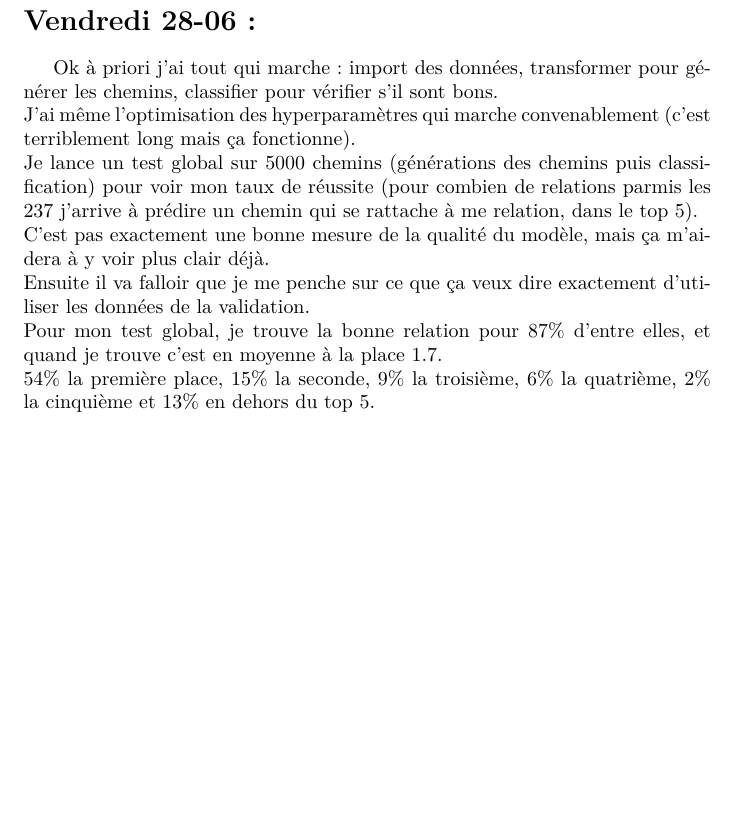
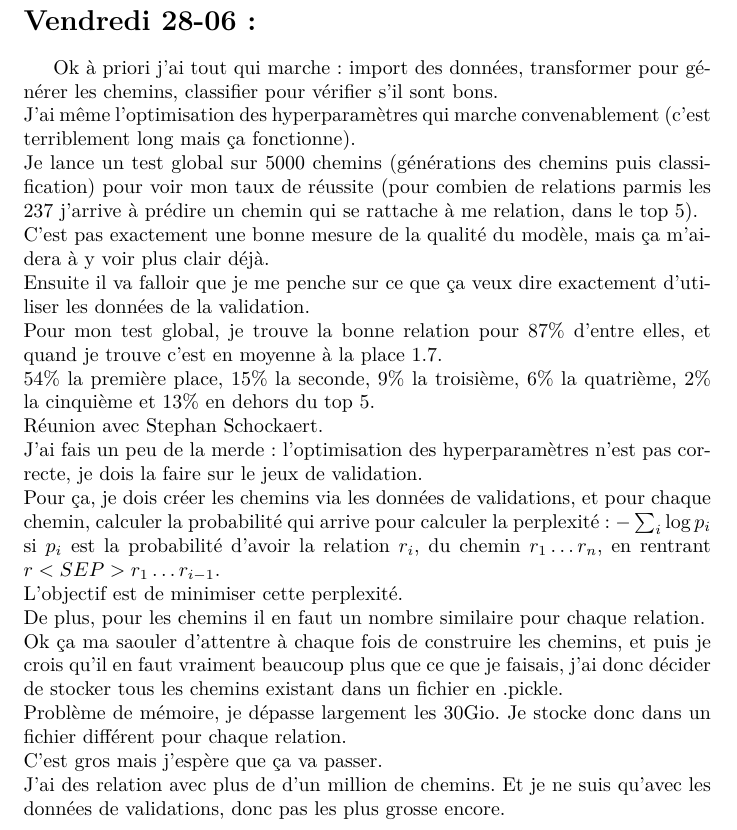
Before and after one commit to AntaoA/StageCardiff, a LaTeX document (Rapport/rapport.tex): part of page 11 of 11, cut so that both start at the same text, the shorter picture padded with empty space. Compiled offline with pdfLaTeX.

Commit message:
MAJ rapport

```diff
--- a/Rapport/rapport.tex
+++ b/Rapport/rapport.tex
@@ -252,4 +252,14 @@ C'est pas exactement une bonne mesure de la qualité du modèle, mais ça m'aide
 Ensuite il va falloir que je me penche sur ce que ça veux dire exactement d'utiliser les données de la validation.\\
 Pour mon test global, je trouve la bonne relation pour 87\% d'entre elles, et quand je trouve c'est en moyenne à la place 1.7.\\
 54\% la première place, 15\% la seconde, 9\% la troisième, 6\% la quatrième, 2\% la cinquième et 13\% en dehors du top 5.\\
+Réunion avec Stephan Schockaert.\\
+J'ai fais un peu de la merde : l'optimisation des hyperparamètres n'est pas correcte, je dois la faire sur le jeux de validation.\\
+Pour ça, je dois créer les chemins via les données de validations, et pour chaque chemin, calculer la probabilité qui arrive pour calculer la perplexité : $-\sum_i\log p_i$ si $p_i$ est la probabilité d'avoir la relation $r_i$, du chemin $r_1\ldots r_n$, en rentrant $r <SEP> r_1 \ldots r_{i-1}$.\\
+L'objectif est de minimiser cette perplexité.\\
+De plus, pour les chemins il en faut un nombre similaire pour chaque relation.\\
+Ok ça ma saouler d'attentre à chaque fois de construire les chemins, et puis je crois qu'il en faut vraiment beaucoup plus que ce que je faisais, j'ai donc décider de stocker tous les chemins existant dans un fichier en .pickle.\\
+Problème de mémoire, je dépasse largement les 30Gio. Je stocke donc dans un fichier différent pour chaque relation.\\
+C'est gros mais j'espère que ça va passer.\\
+J'ai des relation avec plus de d'un million de chemins. Et je ne suis qu'avec les données de validations, donc pas les plus grosse encore.\\
+
 \end{document}
```
Also changed, not shown: Rapport/rapport.pdf, 4 other files.
